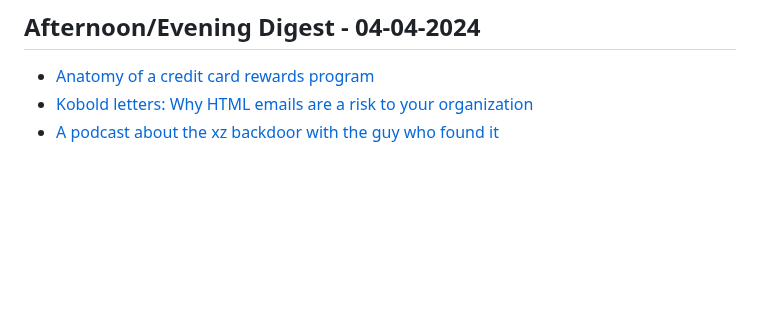
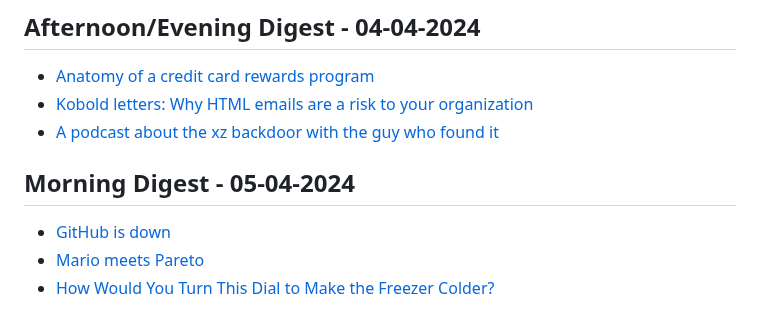
Before and after one commit to aymanxdev/daily-digest, a Markdown page: daily_news.md, the part around the change. GitHub-like rendering; blank space fills up the shorter version.

Commit message:
Updated Daily Dev News

```diff
--- a/daily_news.md
+++ b/daily_news.md
@@ -1980,3 +1980,8 @@
 - [Anatomy of a credit card rewards program](https://www.bitsaboutmoney.com/archive/anatomy-of-credit-card-rewards-programs/)
 - [Kobold letters: Why HTML emails are a risk to your organization](https://lutrasecurity.com/en/articles/kobold-letters/)
 - [A podcast about the xz backdoor with the guy who found it](https://risky.biz/RB743/)
+## Morning Digest - 05-04-2024
+
+- [GitHub is down](https://www.githubstatus.com/incidents/bnkkbj90yhz6)
+- [Mario meets Pareto](https://www.mayerowitz.io/blog/mario-meets-pareto)
+- [How Would You Turn This Dial to Make the Freezer Colder?](https://kottke.org/24/03/how-would-you-turn-this-dial-to-make-the-freezer-colder)
```
